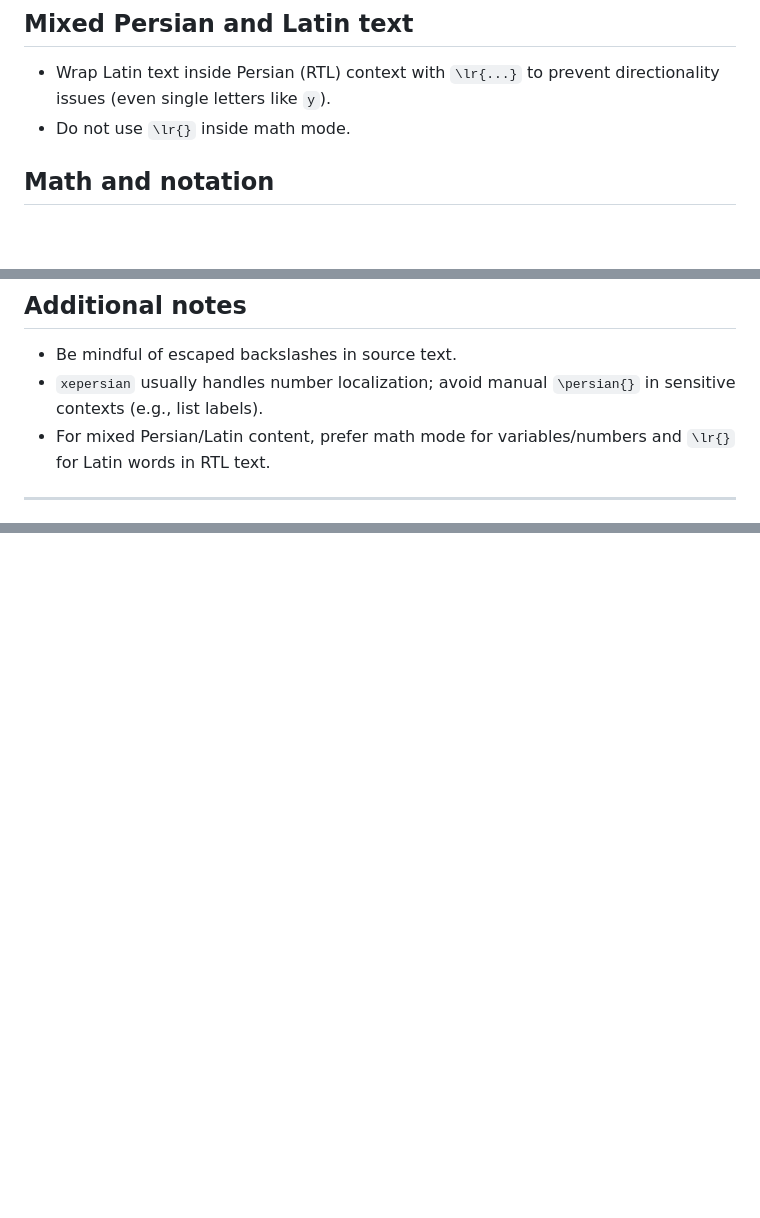
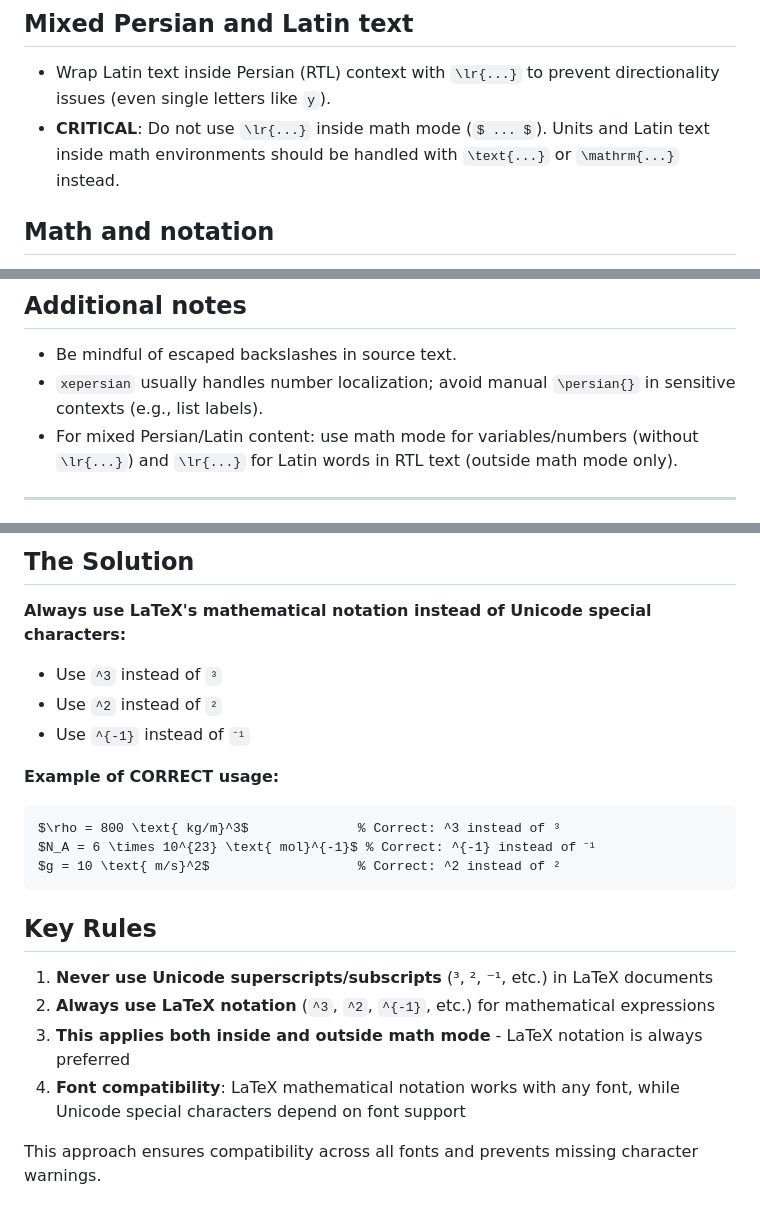
Before and after one commit to Swampland2553/Boastful6466, a Markdown page: prompts/GEMINI_latex.md, 3 parts joined by grey strips. GitHub-like rendering; blank space fills up the shorter version.

````diff
--- a/prompts/GEMINI_latex.md
+++ b/prompts/GEMINI_latex.md
@@ -42,7 +42,7 @@ Whenever embedding any non-mathematical English/Latin text, units, or acronyms w
 
 ## Mixed Persian and Latin text
 - Wrap Latin text inside Persian (RTL) context with `\lr{...}` to prevent directionality issues (even single letters like `y`).
-- Do not use `\lr{}` inside math mode.
+- **CRITICAL**: Do not use `\lr{...}` inside math mode (`$ ... $`). Units and Latin text inside math environments should be handled with `\text{...}` or `\mathrm{...}` instead.
 
 ## Math and notation
 - Enclose math with `$ ... $`; ensure math is properly closed to avoid “Command \\end{...} invalid in math mode”.
@@ -107,7 +107,7 @@ Whenever embedding any non-mathematical English/Latin text, units, or acronyms w
 ## Additional notes
 - Be mindful of escaped backslashes in source text.
 - `xepersian` usually handles number localization; avoid manual `\persian{}` in sensitive contexts (e.g., list labels).
-- For mixed Persian/Latin content, prefer math mode for variables/numbers and `\lr{}` for Latin words in RTL text.
+- For mixed Persian/Latin content: use math mode for variables/numbers (without `\lr{...}`) and `\lr{...}` for Latin words in RTL text (outside math mode only).
 ----------
 
 # LaTeX for Persian Documents: Key Learnings
@@ -191,0 +253,23 @@ This ensures that all parts of the expression are correctly interpreted in math
+## The Solution
+
+**Always use LaTeX's mathematical notation instead of Unicode special characters:**
+
+- Use `^3` instead of `³`
+- Use `^2` instead of `²`
+- Use `^{-1}` instead of `⁻¹`
+
+**Example of CORRECT usage:**
+```latex
+$\rho = 800 \text{ kg/m}^3$              % Correct: ^3 instead of ³
+$N_A = 6 \times 10^{23} \text{ mol}^{-1}$ % Correct: ^{-1} instead of ⁻¹
+$g = 10 \text{ m/s}^2$                   % Correct: ^2 instead of ²
+```
+
+## Key Rules
+
+1. **Never use Unicode superscripts/subscripts** (³, ², ⁻¹, etc.) in LaTeX documents
+2. **Always use LaTeX notation** (`^3`, `^2`, `^{-1}`, etc.) for mathematical expressions
+3. **This applies both inside and outside math mode** - LaTeX notation is always preferred
+4. **Font compatibility**: LaTeX mathematical notation works with any font, while Unicode special characters depend on font support
+
+This approach ensures compatibility across all fonts and prevents missing character warnings.
````
Also changed, not shown: other parts of prompts/GEMINI_latex.md (+61 -0 lines).
